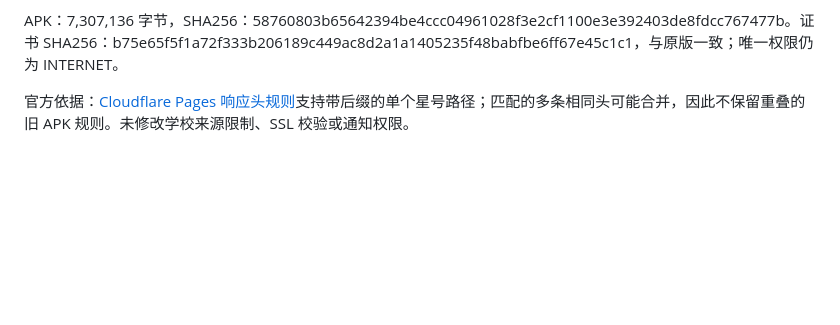
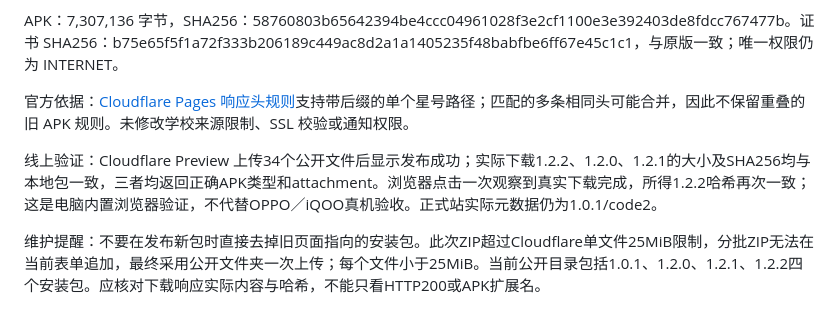
Before and after one commit to duanqianzhi-arch/wait-for-you, a Markdown page: docs/releases/1.2.2-testing.md, the part around the change. GitHub-like rendering; blank space fills up the shorter version.

Commit message:
docs: record live APK download verification and deployment maintenance

```diff
--- a/docs/releases/1.2.2-testing.md
+++ b/docs/releases/1.2.2-testing.md
@@ -35,3 +35,7 @@
 APK：7,307,136 字节，SHA256：58760803b65642394be4ccc04961028f3e2cf1100e3e392403de8fdcc767477b。证书 SHA256：b75e65f5f1a72f333b206189c449ac8d2a1a1405235f48babfbe6ff67e45c1c1，与原版一致；唯一权限仍为 INTERNET。
 
 官方依据：[Cloudflare Pages 响应头规则](https://developers.cloudflare.com/pages/configuration/headers/)支持带后缀的单个星号路径；匹配的多条相同头可能合并，因此不保留重叠的旧 APK 规则。未修改学校来源限制、SSL 校验或通知权限。
+
+线上验证：Cloudflare Preview 上传34个公开文件后显示发布成功；实际下载1.2.2、1.2.0、1.2.1的大小及SHA256均与本地包一致，三者均返回正确APK类型和attachment。浏览器点击一次观察到真实下载完成，所得1.2.2哈希再次一致；这是电脑内置浏览器验证，不代替OPPO／iQOO真机验收。正式站实际元数据仍为1.0.1/code2。
+
+维护提醒：不要在发布新包时直接去掉旧页面指向的安装包。此次ZIP超过Cloudflare单文件25MiB限制，分批ZIP无法在当前表单追加，最终采用公开文件夹一次上传；每个文件小于25MiB。当前公开目录包括1.0.1、1.2.0、1.2.1、1.2.2四个安装包。应核对下载响应实际内容与哈希，不能只看HTTP200或APK扩展名。
```
